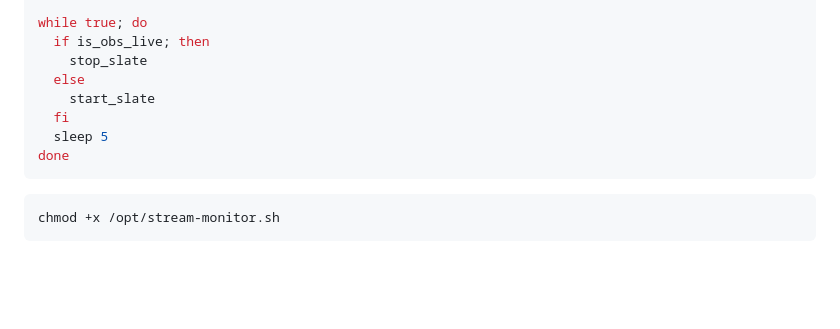
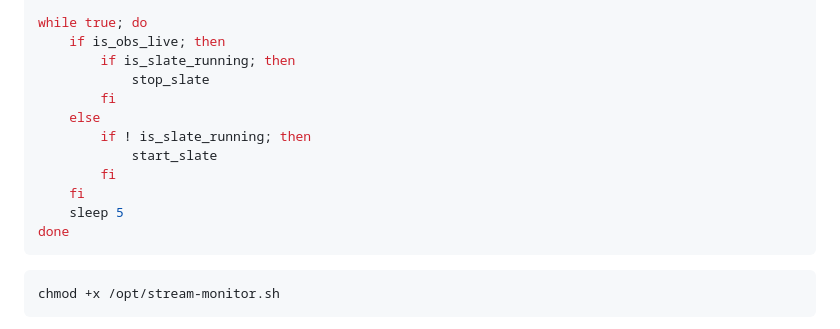
Before and after one commit to humberz/vcl-stream, a Markdown page: docs/vultr-relay.md, the part around one of its changes. GitHub-like rendering; blank space fills up the shorter version.

````diff
--- a/docs/vultr-relay.md
+++ b/docs/vultr-relay.md
@@ -206,11 +154,15 @@ echo "$(date -u +"%Y-%m-%dT%H:%M:%SZ") stream-monitor started" >> "$LOG"
 
 while true; do
-  if is_obs_live; then
-    stop_slate
-  else
-    start_slate
-  fi
-  sleep 5
+    if is_obs_live; then
+        if is_slate_running; then
+            stop_slate
+        fi
+    else
+        if ! is_slate_running; then
+            start_slate
+        fi
+    fi
+    sleep 5
 done
 ```
 
````
Also changed, not shown: other parts of docs/vultr-relay.md (+18 -70 lines).
